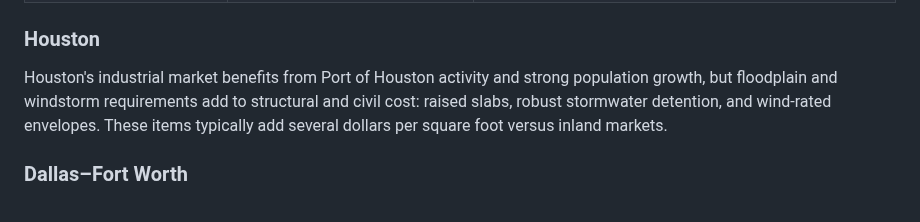
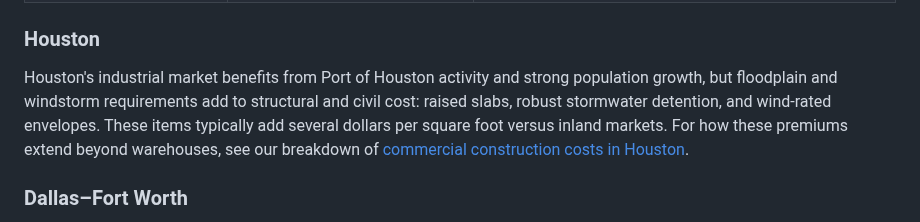
Before and after one commit to BuildSmarterAI/maxx-seo-agent, a Markdown page: drafts/cost-per-square-foot-build-warehouse-texas.md, the part around one of its changes. GitHub-like rendering.

```diff
--- a/drafts/cost-per-square-foot-build-warehouse-texas.md
+++ b/drafts/cost-per-square-foot-build-warehouse-texas.md
@@ -89,7 +89,7 @@ The same building does not cost the same in every Texas market. Labor depth, lan
 | San Antonio & Secondary Markets | ~$50–$100/sq ft | Lower land costs, less labor pressure, fewer coastal structural premiums |
 
 ### Houston
-Houston's industrial market benefits from Port of Houston activity and strong population growth, but floodplain and windstorm requirements add to structural and civil cost: raised slabs, robust stormwater detention, and wind-rated envelopes. These items typically add several dollars per square foot versus inland markets.
+Houston's industrial market benefits from Port of Houston activity and strong population growth, but floodplain and windstorm requirements add to structural and civil cost: raised slabs, robust stormwater detention, and wind-rated envelopes. These items typically add several dollars per square foot versus inland markets. For how these premiums extend beyond warehouses, see our breakdown of [commercial construction costs in Houston](https://www.maxxbuilders.com/commercial-construction-cost-houston-tx/).
 
 ### Dallas–Fort Worth
 DFW is one of the most active warehouse markets in the country. Tilt-wall construction dominates, and a deep subcontractor pool supports relatively predictable cost structures. Slab thickness and dock count drive most of the variable.
```
Also changed, not shown: other parts of drafts/cost-per-square-foot-build-warehouse-texas.md (+2 -2 lines).
